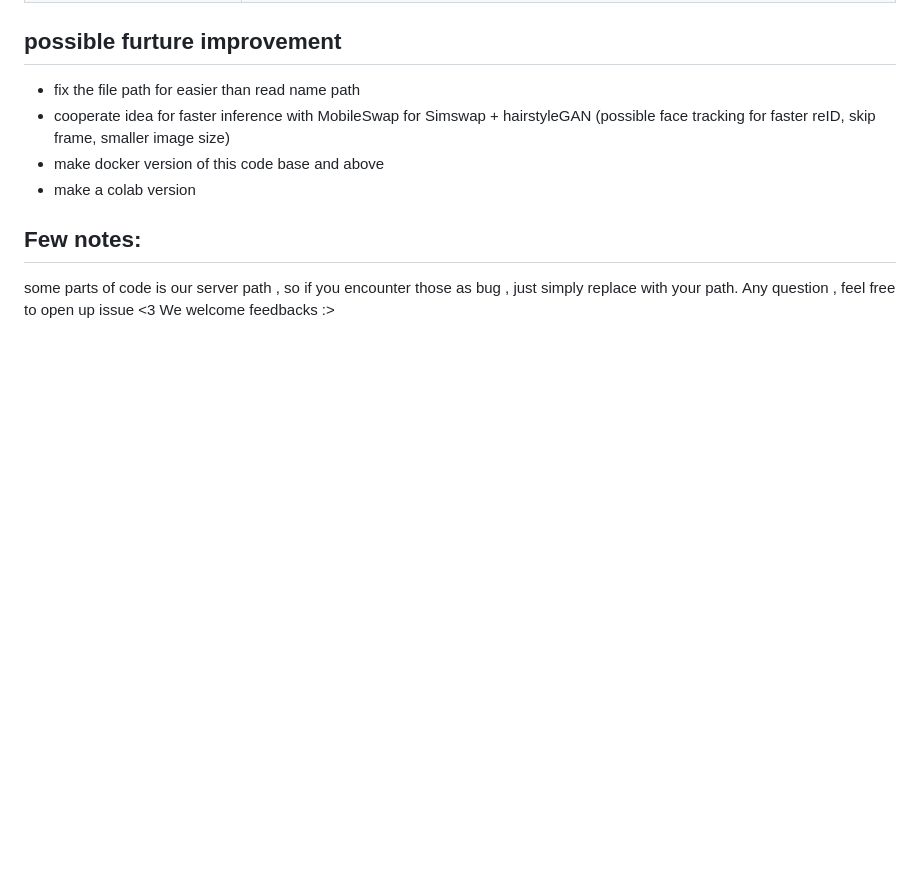
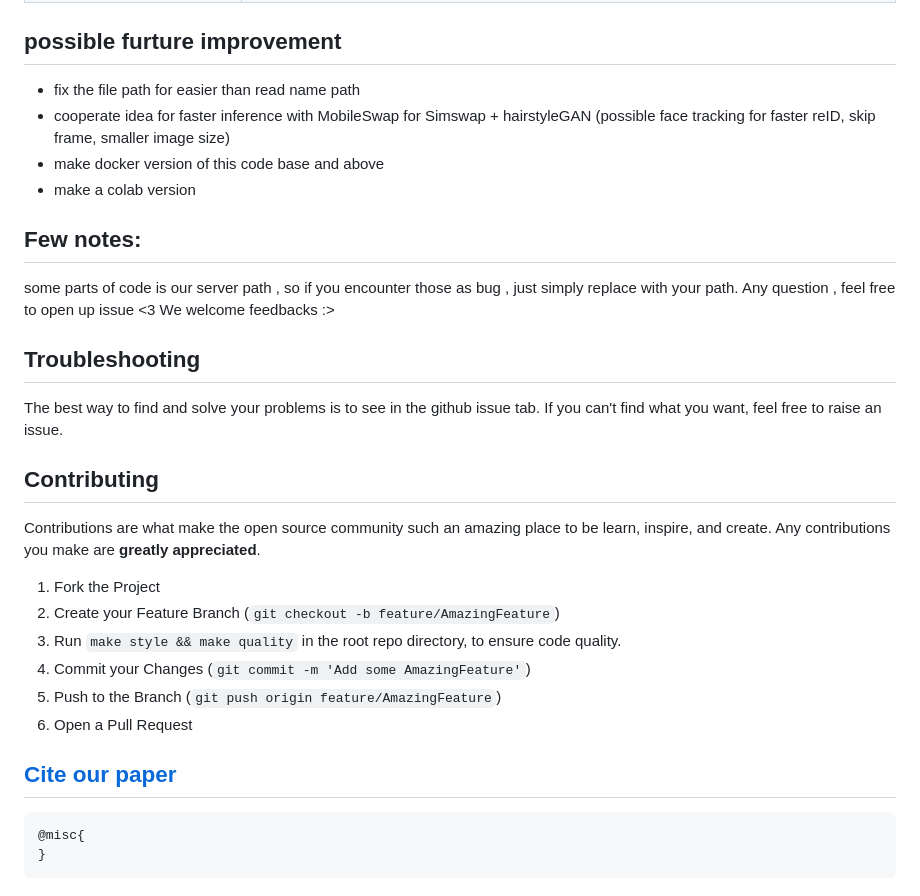
Before and after one commit to WandererGuy/GAN-Face-Hair-Swapper, a Markdown page: README.md, the part around one of its changes. Rendered like a GitHub page; blank space fills up the shorter version.

````diff
--- a/README.md
+++ b/README.md
@@ -95,3 +96,25 @@ python 3_webcam_swap.py --name people --Arc_path arcface_model/arcface_checkpoin
 ## Few notes:
 some parts of code is our server path , so if you encounter those as bug , just simply replace with your path.
 Any question , feel free to open up issue <3 We welcome feedbacks :>
+
+## Troubleshooting
+
+The best way to find and solve your problems is to see in the github issue tab. If you can't find what you want, feel free to raise an issue.
+
+## Contributing
+
+Contributions are what make the open source community such an amazing place to be learn, inspire, and create. Any contributions you make are **greatly appreciated**.
+
+1. Fork the Project
+1. Create your Feature Branch (`git checkout -b feature/AmazingFeature`)
+1. Run `make style && make quality` in the root repo directory, to ensure code quality.
+1. Commit your Changes (`git commit -m 'Add some AmazingFeature'`)
+1. Push to the Branch (`git push origin feature/AmazingFeature`)
+1. Open a Pull Request
+
+## [Cite our paper](https://arxiv.org/abs/2108.08186)
+
+```bibtex
+@misc{
+}
+```
````
Also changed, not shown: other parts of README.md (+2 -1 lines).
